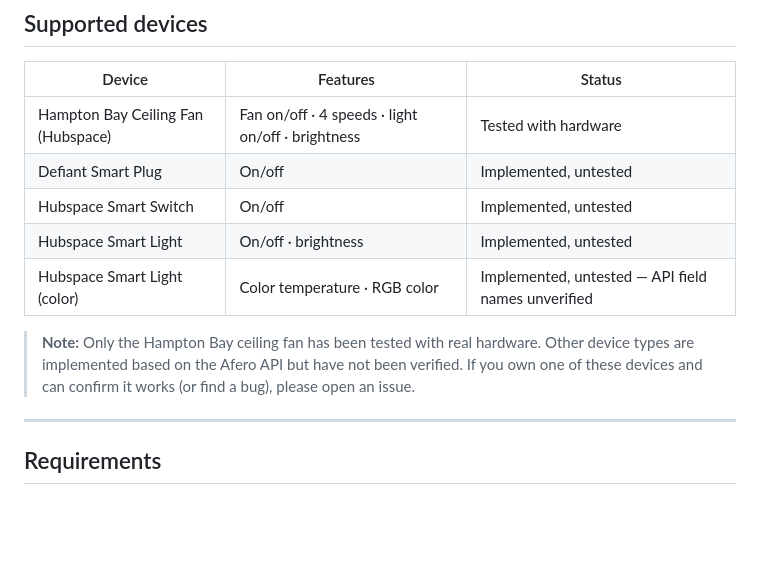
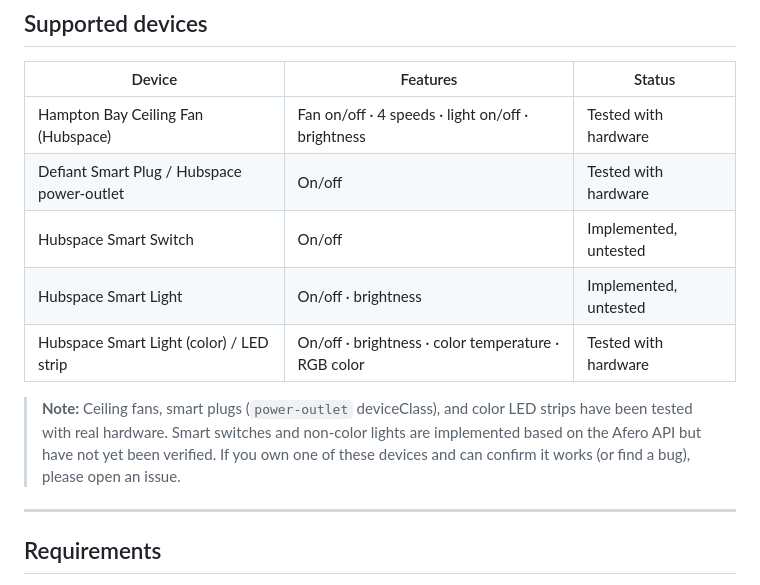
Before and after one commit to ctrlcmdshft/homebridge-hubspace-platform, a Markdown page: README.md, the part around the change. GitHub-like rendering; blank space fills up the shorter version.

Commit message:
docs: add 1.2.1 changelog entry and mark LED strip + plug as hardware-verified

```diff
--- a/README.md
+++ b/README.md
@@ -30,12 +30,12 @@ Integrates [Hubspace](https://www.hubspace.com) smart home devices (sold at Home
 | Device | Features | Status |
 | --- | --- | --- |
 | Hampton Bay Ceiling Fan (Hubspace) | Fan on/off · 4 speeds · light on/off · brightness | Tested with hardware |
-| Defiant Smart Plug | On/off | Implemented, untested |
+| Defiant Smart Plug / Hubspace power-outlet | On/off | Tested with hardware |
 | Hubspace Smart Switch | On/off | Implemented, untested |
 | Hubspace Smart Light | On/off · brightness | Implemented, untested |
-| Hubspace Smart Light (color) | Color temperature · RGB color | Implemented, untested — API field names unverified |
+| Hubspace Smart Light (color) / LED strip | On/off · brightness · color temperature · RGB color | Tested with hardware |
 
-> **Note:** Only the Hampton Bay ceiling fan has been tested with real hardware. Other device types are implemented based on the Afero API but have not been verified. If you own one of these devices and can confirm it works (or find a bug), please open an issue.
+> **Note:** Ceiling fans, smart plugs (`power-outlet` deviceClass), and color LED strips have been tested with real hardware. Smart switches and non-color lights are implemented based on the Afero API but have not yet been verified. If you own one of these devices and can confirm it works (or find a bug), please open an issue.
 
 ---
 
```
Also changed, not shown: CHANGELOG.md (+21 -0 lines).
